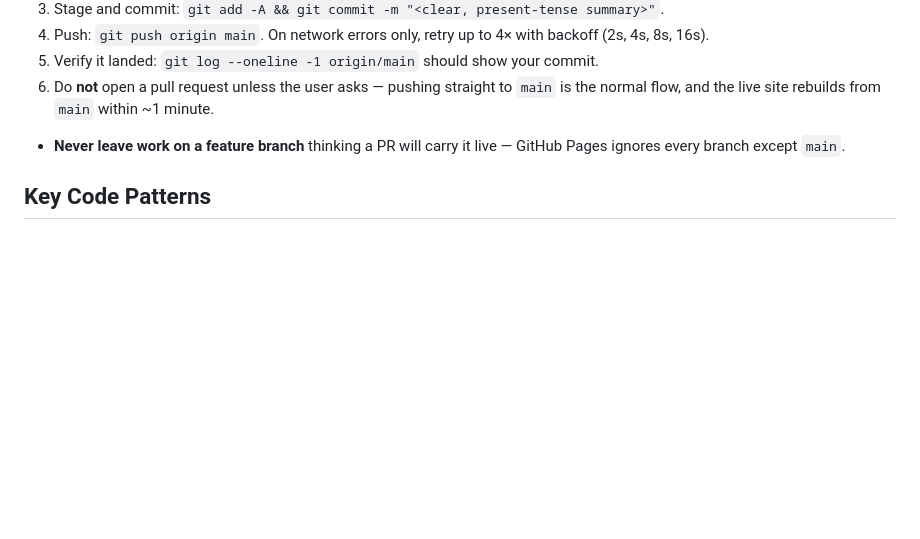
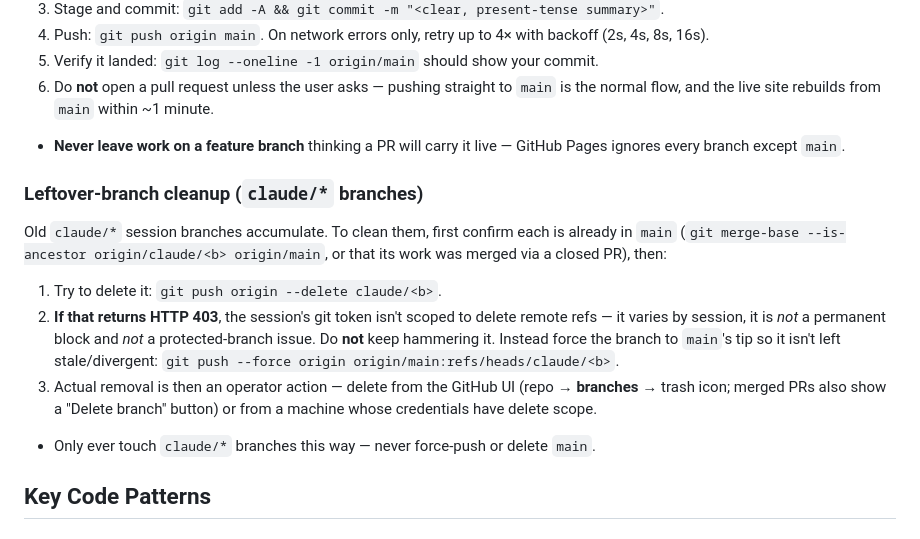
Before and after one commit to hassananabi98-afk/Hasan-Dashboard, a Markdown page: CLAUDE.md, the part around the change. Rendered like a GitHub page; blank space fills up the shorter version.

Commit message:
Document leftover-branch cleanup + 403 delete fallback in CLAUDE.md
Co-Authored-By: Claude Opus 4.8 <noreply@anthropic.com>
Claude-Session: https://claude.ai/code/session_01WZ3zFq8tzuhi7hjDTLV2k3

```diff
--- a/CLAUDE.md
+++ b/CLAUDE.md
@@ -48,6 +48,13 @@ Do this every time, at the end of a change:
 6. Do **not** open a pull request unless the user asks — pushing straight to `main` is the normal flow, and the live site rebuilds from `main` within ~1 minute.
 - **Never leave work on a feature branch** thinking a PR will carry it live — GitHub Pages ignores every branch except `main`.
 
+### Leftover-branch cleanup (`claude/*` branches)
+Old `claude/*` session branches accumulate. To clean them, first confirm each is already in `main` (`git merge-base --is-ancestor origin/claude/<b> origin/main`, or that its work was merged via a closed PR), then:
+1. Try to delete it: `git push origin --delete claude/<b>`.
+2. **If that returns HTTP 403**, the session's git token isn't scoped to delete remote refs — it varies by session, it is *not* a permanent block and *not* a protected-branch issue. Do **not** keep hammering it. Instead force the branch to `main`'s tip so it isn't left stale/divergent: `git push --force origin origin/main:refs/heads/claude/<b>`.
+3. Actual removal is then an operator action — delete from the GitHub UI (repo → **branches** → trash icon; merged PRs also show a "Delete branch" button) or from a machine whose credentials have delete scope.
+- Only ever touch `claude/*` branches this way — never force-push or delete `main`.
+
 ## Key Code Patterns
 
 ### Cache-busting (IMPORTANT)
```
